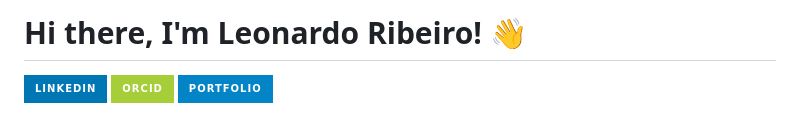
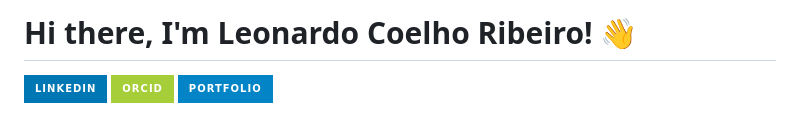
Before and after one commit to le0ribeir0/curriculo, a Markdown page: README.md, the part around the change. Rendered like a GitHub page; badges without logos.

Commit message:
Update name from Leonardo Ribeiro to Leonardo Coelho Ribeiro

```diff
--- a/README.md
+++ b/README.md
@@ -1,4 +1,4 @@
-# Hi there, I'm Leonardo Ribeiro! 👋
+# Hi there, I'm Leonardo Coelho Ribeiro! 👋
 
 <p align="left">
   <a href="https://www.linkedin.com/in/leonardo-ribeiro0/" target="_blank"><img src="https://img.shields.io/badge/LinkedIn-0077B5?style=for-the-badge&logo=linkedin&logoColor=white" alt="LinkedIn"></a>
```
